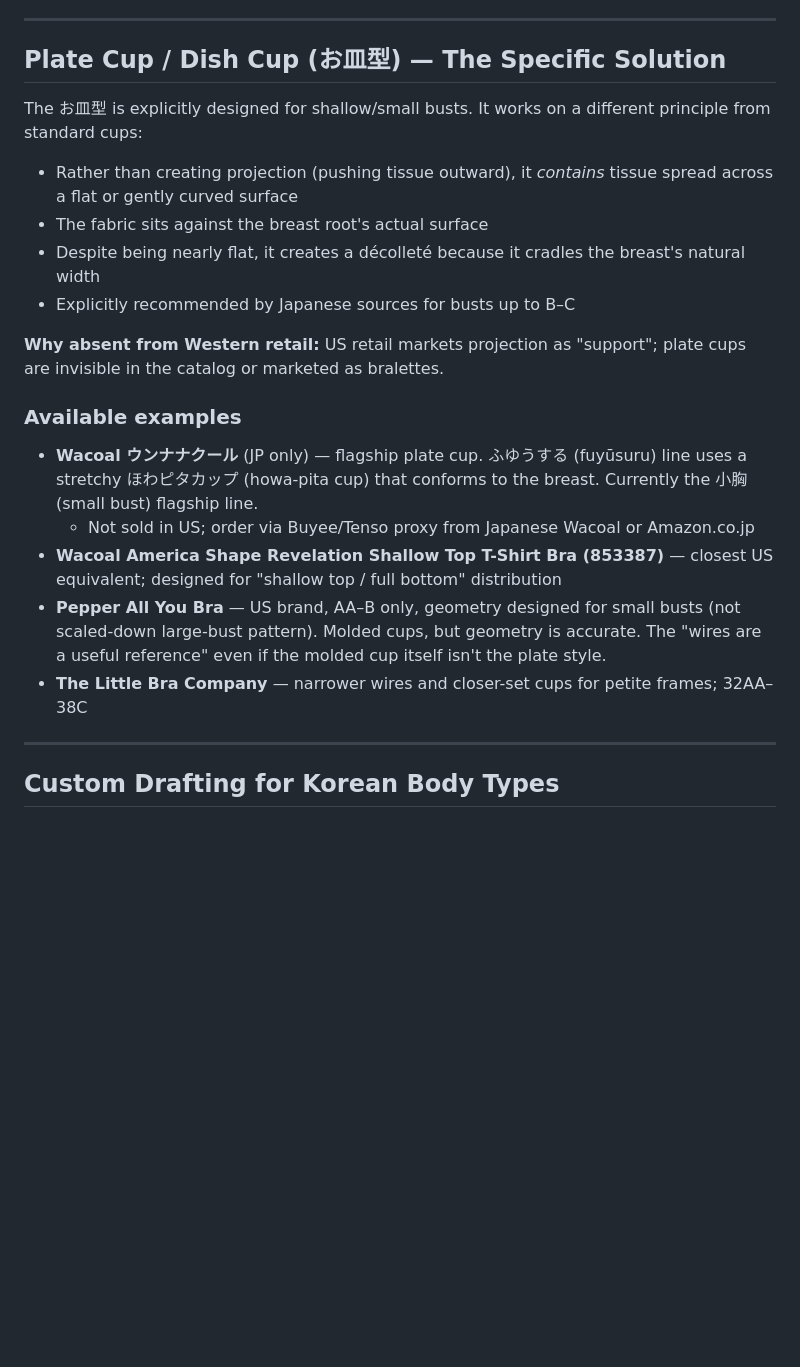
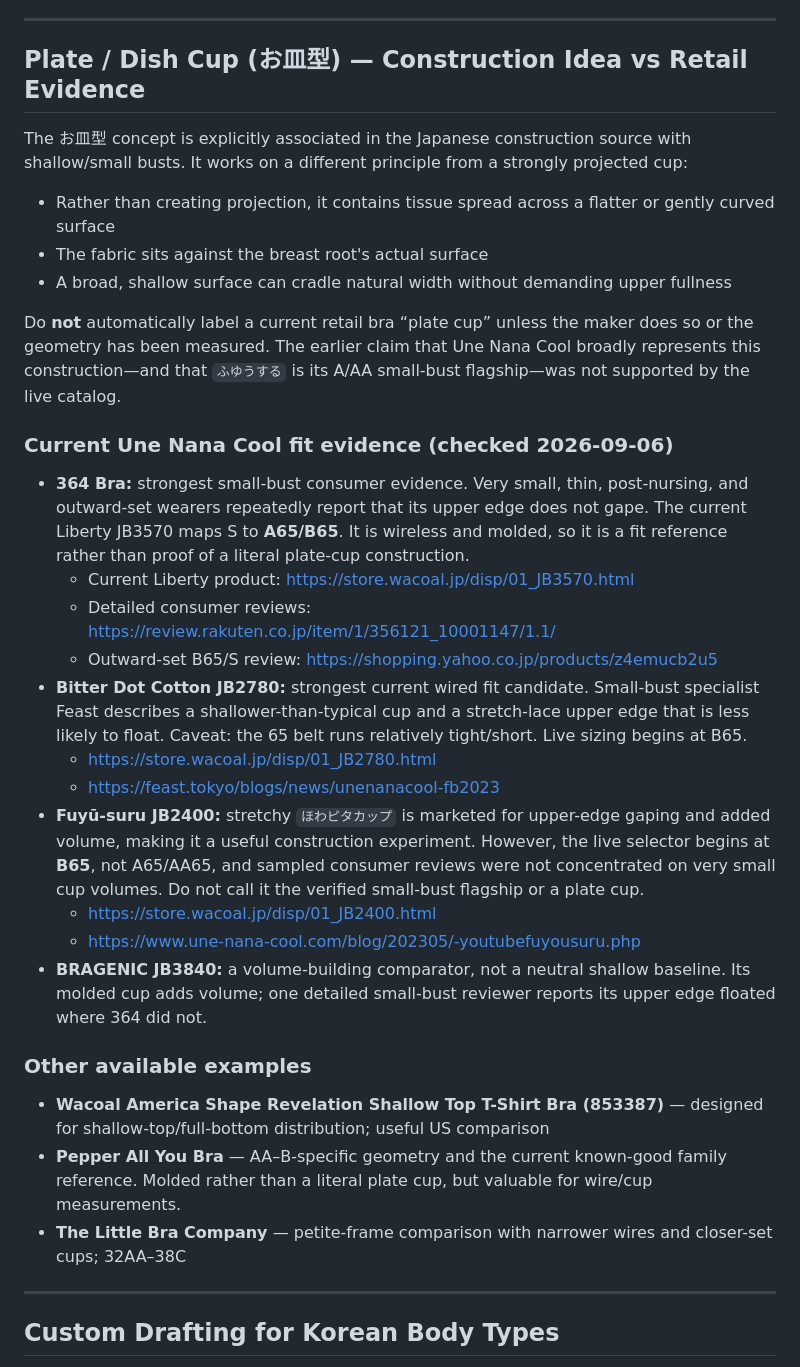
Before and after one commit to lobbycarroll-bot/bra-research-kb, a Markdown page: findings/02-small-bust-fitting.md, the part around the change. GitHub-like rendering; blank space fills up the shorter version.

Commit message:
Correct Une Nana Cool small-bust fit claims with consumer evidence

```diff
--- a/findings/02-small-bust-fitting.md
+++ b/findings/02-small-bust-fitting.md
@@ -59,23 +59,35 @@ Industrial dress forms and CAD virtual bodies have **ease built in**. This smoot
 
 ---
 
-## Plate Cup / Dish Cup (お皿型) — The Specific Solution
+## Plate / Dish Cup (お皿型) — Construction Idea vs Retail Evidence
 
-The お皿型 is explicitly designed for shallow/small busts. It works on a different principle from standard cups:
+The お皿型 concept is explicitly associated in the Japanese construction source with shallow/small busts. It works on a different principle from a strongly projected cup:
 
-- Rather than creating projection (pushing tissue outward), it *contains* tissue spread across a flat or gently curved surface
+- Rather than creating projection, it contains tissue spread across a flatter or gently curved surface
 - The fabric sits against the breast root's actual surface
-- Despite being nearly flat, it creates a décolleté because it cradles the breast's natural width
-- Explicitly recommended by Japanese sources for busts up to B–C
+- A broad, shallow surface can cradle natural width without demanding upper fullness
 
-**Why absent from Western retail:** US retail markets projection as "support"; plate cups are invisible in the catalog or marketed as bralettes.
+Do **not** automatically label a current retail bra “plate cup” unless the maker does so or the geometry has been measured. The earlier claim that Une Nana Cool broadly represents this construction—and that `ふゆうする` is its A/AA small-bust flagship—was not supported by the live catalog.
 
-### Available examples
-- **Wacoal ウンナナクール** (JP only) — flagship plate cup. ふゆうする (fuyūsuru) line uses a stretchy ほわピタカップ (howa-pita cup) that conforms to the breast. Currently the 小胸 (small bust) flagship line.
-  - Not sold in US; order via Buyee/Tenso proxy from Japanese Wacoal or Amazon.co.jp
-- **Wacoal America Shape Revelation Shallow Top T-Shirt Bra (853387)** — closest US equivalent; designed for "shallow top / full bottom" distribution
-- **Pepper All You Bra** — US brand, AA–B only, geometry designed for small busts (not scaled-down large-bust pattern). Molded cups, but geometry is accurate. The "wires are a useful reference" even if the molded cup itself isn't the plate style.
-- **The Little Bra Company** — narrower wires and closer-set cups for petite frames; 32AA–38C
+### Current Une Nana Cool fit evidence (checked 2026-09-06)
+
+- **364 Bra:** strongest small-bust consumer evidence. Very small, thin, post-nursing, and outward-set wearers repeatedly report that its upper edge does not gape. The current Liberty JB3570 maps S to **A65/B65**. It is wireless and molded, so it is a fit reference rather than proof of a literal plate-cup construction.
+  - Current Liberty product: https://store.wacoal.jp/disp/01_JB3570.html
+  - Detailed consumer reviews: https://review.rakuten.co.jp/item/1/356121_10001147/1.1/
+  - Outward-set B65/S review: https://shopping.yahoo.co.jp/products/z4emucb2u5
+- **Bitter Dot Cotton JB2780:** strongest current wired fit candidate. Small-bust specialist Feast describes a shallower-than-typical cup and a stretch-lace upper edge that is less likely to float. Caveat: the 65 belt runs relatively tight/short. Live sizing begins at B65.
+  - https://store.wacoal.jp/disp/01_JB2780.html
+  - https://feast.tokyo/blogs/news/unenanacool-fb2023
+- **Fuyū-suru JB2400:** stretchy `ほわピタカップ` is marketed for upper-edge gaping and added volume, making it a useful construction experiment. However, the live selector begins at **B65**, not A65/AA65, and sampled consumer reviews were not concentrated on very small cup volumes. Do not call it the verified small-bust flagship or a plate cup.
+  - https://store.wacoal.jp/disp/01_JB2400.html
+  - https://www.une-nana-cool.com/blog/202305/-youtubefuyousuru.php
+- **BRAGENIC JB3840:** a volume-building comparator, not a neutral shallow baseline. Its molded cup adds volume; one detailed small-bust reviewer reports its upper edge floated where 364 did not.
+
+### Other available examples
+
+- **Wacoal America Shape Revelation Shallow Top T-Shirt Bra (853387)** — designed for shallow-top/full-bottom distribution; useful US comparison
+- **Pepper All You Bra** — AA–B-specific geometry and the current known-good family reference. Molded rather than a literal plate cup, but valuable for wire/cup measurements.
+- **The Little Bra Company** — petite-frame comparison with narrower wires and closer-set cups; 32AA–38C
 
 ---
 
```
